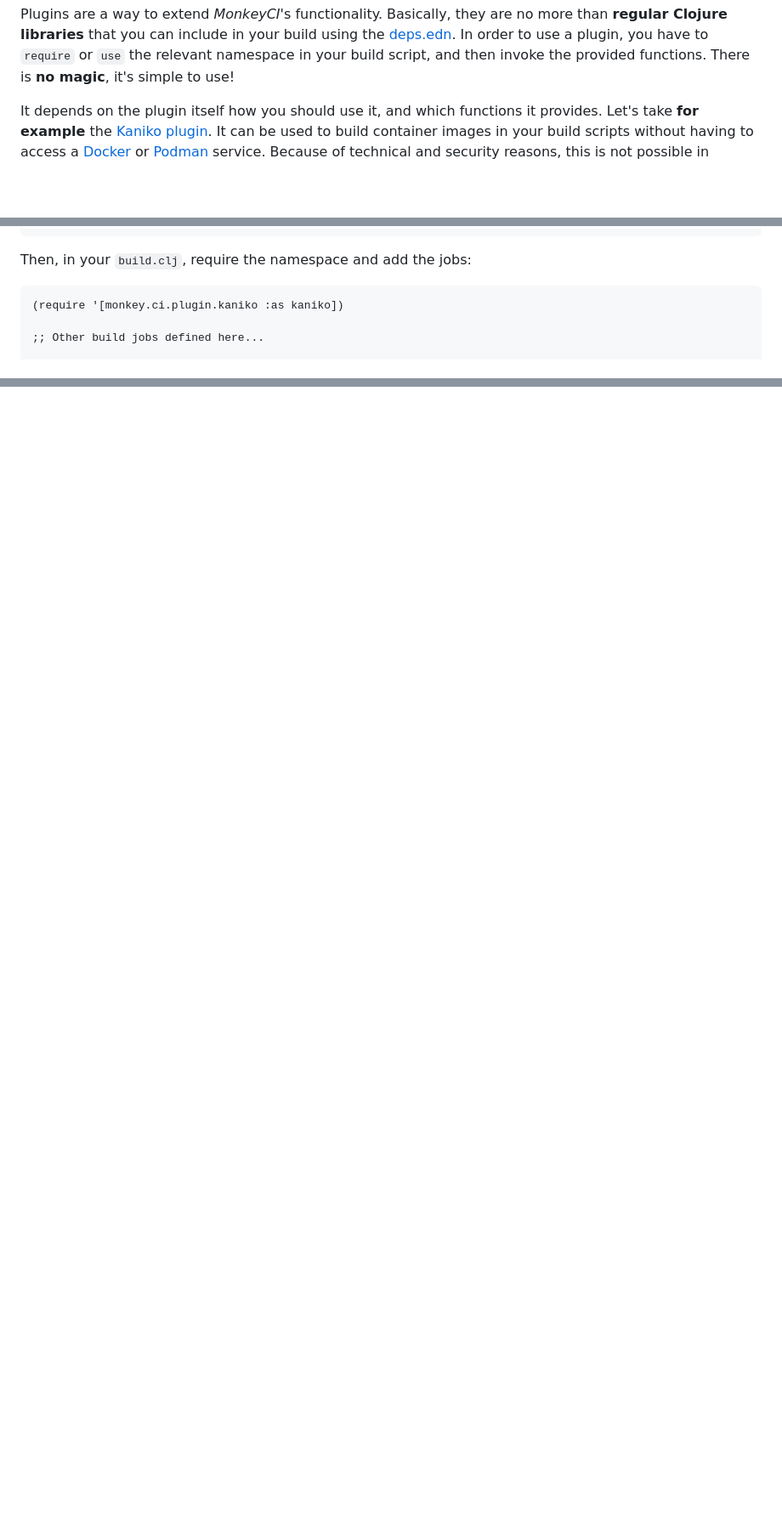
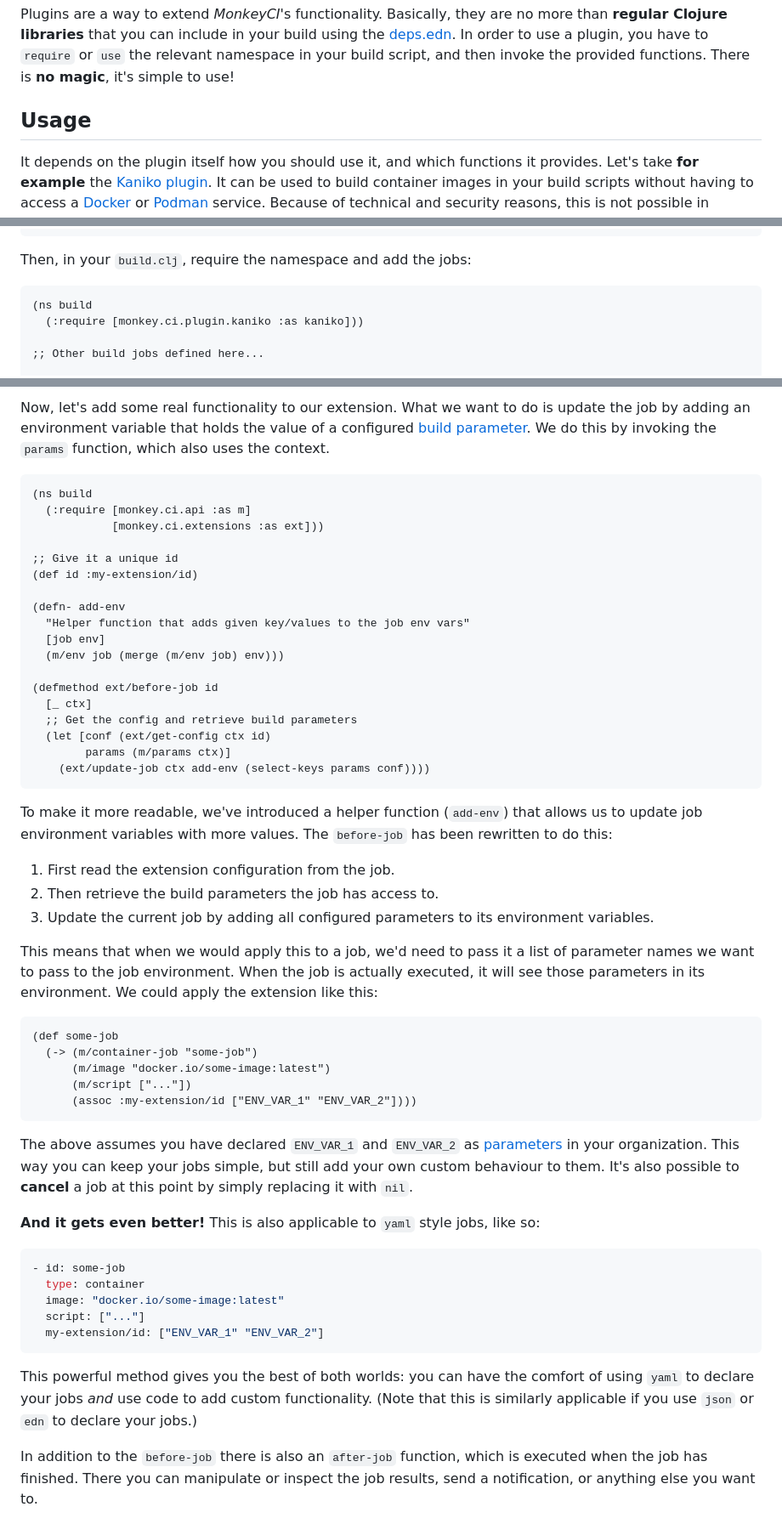
Before and after one commit to monkey-projects/website, a Markdown page: docs/content/plugins.md, 3 parts joined by grey strips. Shown at 85% size. Rendered like a GitHub page; blank space fills up the shorter version.

````diff
--- a/docs/content/plugins.md
+++ b/docs/content/plugins.md
@@ -8,6 +8,8 @@ no more than **regular Clojure libraries** that you can include in your build us
 the [deps.edn](deps/).  In order to use a plugin, you have to `require` or
 `use` the relevant namespace in your build script, and then invoke the provided
 functions.  There is **no magic**, it's simple to use!
+
+## Usage
 
 It depends on the plugin itself how you should use it, and which functions it
 provides.  Let's take **for example** the [Kaniko plugin](https://github.com/monkey-projects/plugin-kaniko).
@@ -29,7 +31,8 @@ In your `deps.edn`, you need to include the plugin:
 
 Then, in your `build.clj`, require the namespace and add the jobs:
 ```clojure
-(require '[monkey.ci.plugin.kaniko :as kaniko])
+(ns build
+  (:require [monkey.ci.plugin.kaniko :as kaniko]))
 
 ;; Other build jobs defined here...
 
@@ -112,0 +161,66 @@ configuration key is still necessary in order to "activate" the extension.
+Now, let's add some real functionality to our extension.  What we want to do is update
+the job by adding an environment variable that holds the value of a configured
+[build parameter](params).  We do this by invoking the `params` function, which also
+uses the context.
+
+```clojure
+(ns build
+  (:require [monkey.ci.api :as m]
+            [monkey.ci.extensions :as ext]))
+
+;; Give it a unique id
+(def id :my-extension/id)
+
+(defn- add-env
+  "Helper function that adds given key/values to the job env vars"
+  [job env]
+  (m/env job (merge (m/env job) env)))
+
+(defmethod ext/before-job id
+  [_ ctx]
+  ;; Get the config and retrieve build parameters
+  (let [conf (ext/get-config ctx id)
+        params (m/params ctx)]
+    (ext/update-job ctx add-env (select-keys params conf))))
+```
+
+To make it more readable, we've introduced a helper function (`add-env`) that allows us
+to update job environment variables with more values.  The `before-job` has been rewritten
+to do this:
+  1. First read the extension configuration from the job.
+  2. Then retrieve the build parameters the job has access to.
+  3. Update the current job by adding all configured parameters to its environment variables.
+
+This means that when we would apply this to a job, we'd need to pass it a list of parameter
+names we want to pass to the job environment.  When the job is actually executed, it will
+see those parameters in its environment.  We could apply the extension like this:
+
+```clojure
+(def some-job
+  (-> (m/container-job "some-job")
+      (m/image "docker.io/some-image:latest")
+      (m/script ["..."])
+      (assoc :my-extension/id ["ENV_VAR_1" "ENV_VAR_2"])))
+```
+
+The above assumes you have declared `ENV_VAR_1` and `ENV_VAR_2` as [parameters](params) in your
+organization.  This way you can keep your jobs simple, but still add your own custom
+behaviour to them.  It's also possible to **cancel** a job at this point by simply replacing
+it with `nil`.
+
+**And it gets even better!**  This is also applicable to `yaml` style jobs, like so:
+```yaml
+- id: some-job
+  type: container
+  image: "docker.io/some-image:latest"
+  script: ["..."]
+  my-extension/id: ["ENV_VAR_1" "ENV_VAR_2"]
+```
+
+This powerful method gives you the best of both worlds: you can have the comfort of using
+`yaml` to declare your jobs *and* use code to add custom functionality.  (Note that this
+is similarly applicable if you use `json` or `edn` to declare your jobs.)
+
+In addition to the `before-job` there is also an `after-job` function, which is
+executed when the job has finished.  There you can manipulate or inspect the job results,
+send a notification, or anything else you want to.
````
Also changed, not shown: other parts of docs/content/plugins.md (+61 -16 lines).
